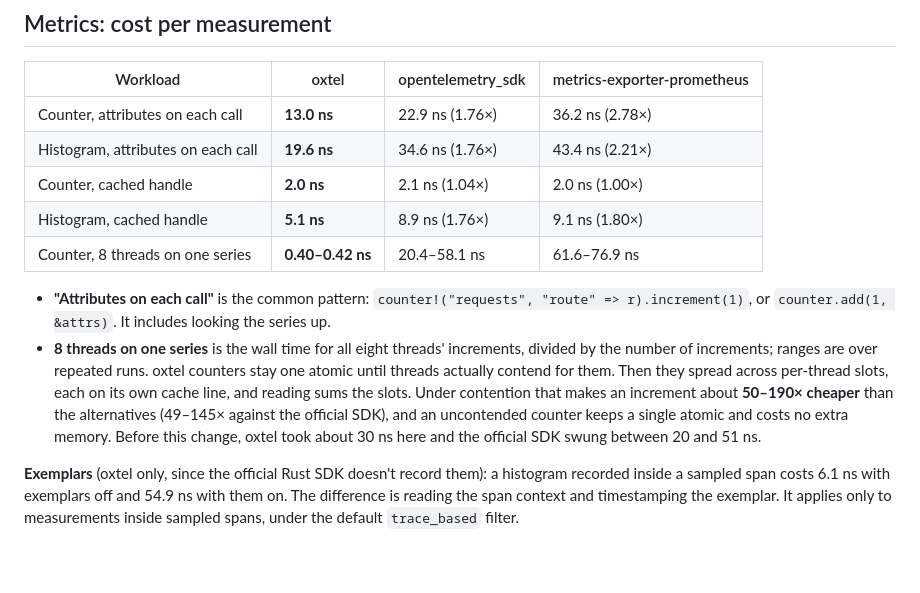
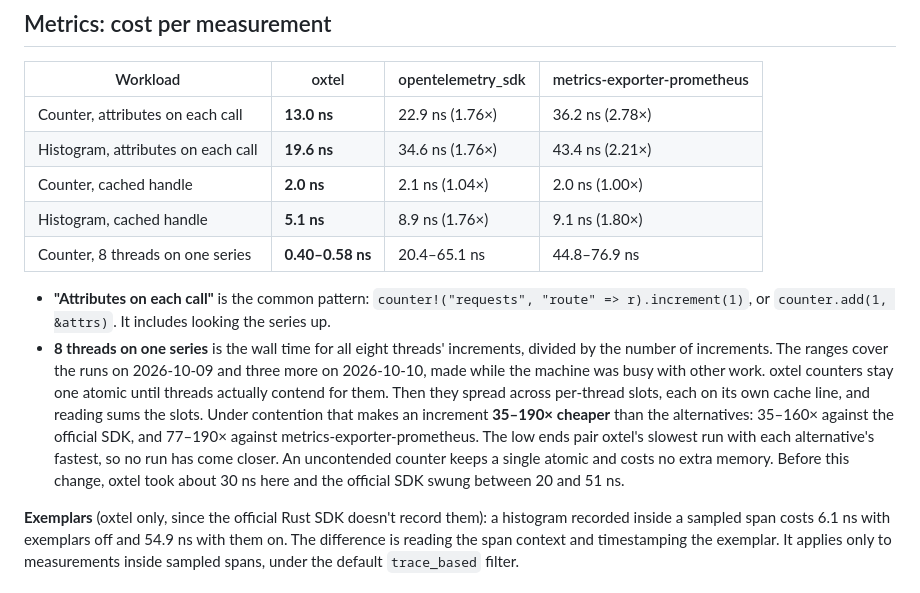
Before and after one commit to agentstatelabs/oxtel, a Markdown page: bench/RESULTS.md, the part around the change. GitHub-like rendering; blank space fills up the shorter version.

Commit message:
Benchmarks: widen the contended-counter claim to every run so far
Three runs today, with the machine busy with other work, put oxtel at
0.46-0.58 ns per contended increment, the official SDK at 20.7-65.1 ns
and metrics-exporter-prometheus at 44.8-55.7 ns. In one, the official
SDK was in its fast mode while oxtel was at its slowest, and the gap was
35x, below the 49x the page claimed as its low end.

The row now covers every run, and the claim is 35-190x: 35-160x against
the official SDK and 77-190x against metrics-exporter-prometheus. Each
low end pairs oxtel's slowest run with that alternative's fastest, so
no run has come closer. Nothing in oxtel's counter code changed between
the runs; the spread is the machine.

Co-Authored-By: Claude Opus 5.5 <noreply@anthropic.com>
Signed-off-by: AgentStateLabs <info@agentstatelabs.com>

```diff
--- a/bench/RESULTS.md
+++ b/bench/RESULTS.md
@@ -41,10 +41,10 @@ Median from criterion, with its 95% confidence interval. "vs oxtel" above 1 mean
 | Histogram, attributes on each call | **19.6 ns** | 34.6 ns (1.76×) | 43.4 ns (2.21×) |
 | Counter, cached handle | **2.0 ns** | 2.1 ns (1.04×) | 2.0 ns (1.00×) |
 | Histogram, cached handle | **5.1 ns** | 8.9 ns (1.76×) | 9.1 ns (1.80×) |
-| Counter, 8 threads on one series | **0.40–0.42 ns** | 20.4–58.1 ns | 61.6–76.9 ns |
+| Counter, 8 threads on one series | **0.40–0.58 ns** | 20.4–65.1 ns | 44.8–76.9 ns |
 
 - **"Attributes on each call"** is the common pattern: `counter!("requests", "route" => r).increment(1)`, or `counter.add(1, &attrs)`. It includes looking the series up.
-- **8 threads on one series** is the wall time for all eight threads' increments, divided by the number of increments; ranges are over repeated runs. oxtel counters stay one atomic until threads actually contend for them. Then they spread across per-thread slots, each on its own cache line, and reading sums the slots. Under contention that makes an increment about **50–190× cheaper** than the alternatives (49–145× against the official SDK), and an uncontended counter keeps a single atomic and costs no extra memory. Before this change, oxtel took about 30 ns here and the official SDK swung between 20 and 51 ns.
+- **8 threads on one series** is the wall time for all eight threads' increments, divided by the number of increments. The ranges cover the runs on 2026-10-09 and three more on 2026-10-10, made while the machine was busy with other work. oxtel counters stay one atomic until threads actually contend for them. Then they spread across per-thread slots, each on its own cache line, and reading sums the slots. Under contention that makes an increment **35–190× cheaper** than the alternatives: 35–160× against the official SDK, and 77–190× against metrics-exporter-prometheus. The low ends pair oxtel's slowest run with each alternative's fastest, so no run has come closer. An uncontended counter keeps a single atomic and costs no extra memory. Before this change, oxtel took about 30 ns here and the official SDK swung between 20 and 51 ns.
 
 **Exemplars** (oxtel only, since the official Rust SDK doesn't record them): a histogram recorded inside a sampled span costs 6.1 ns with exemplars off and 54.9 ns with them on. The difference is reading the span context and timestamping the exemplar. It applies only to measurements inside sampled spans, under the default `trace_based` filter.
 
```
